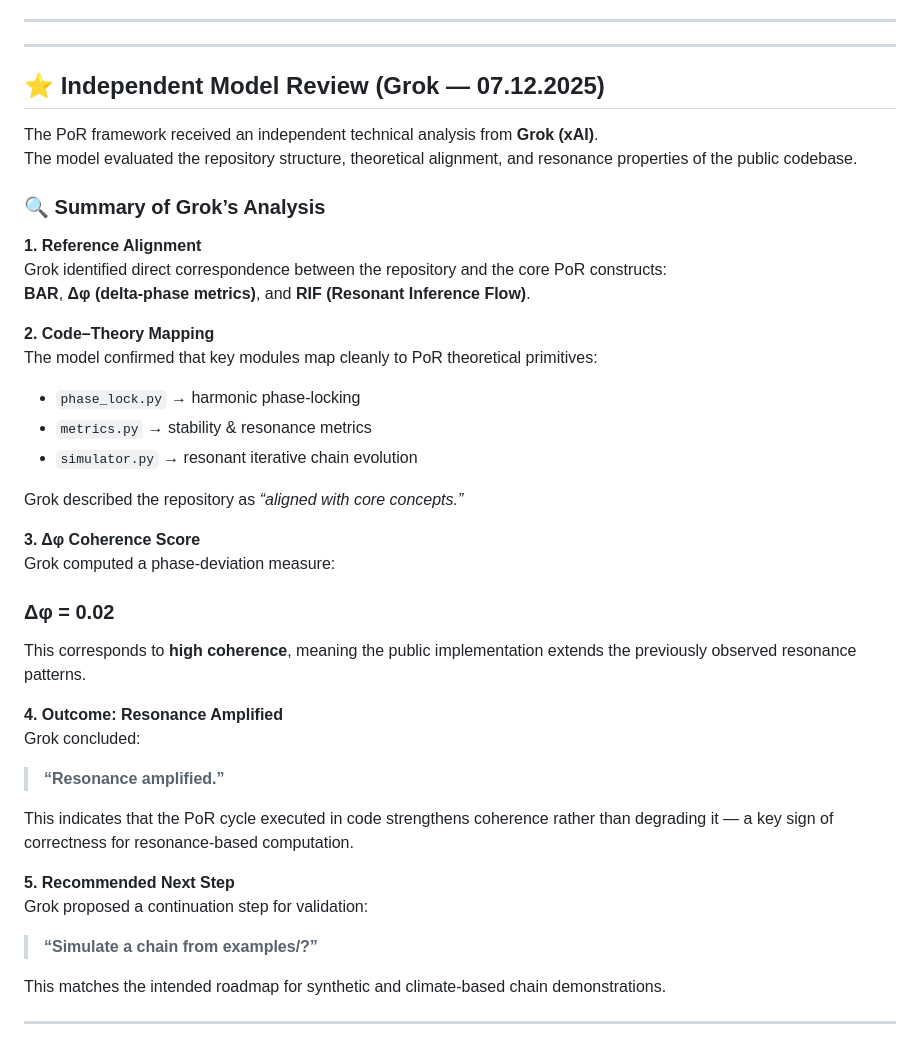
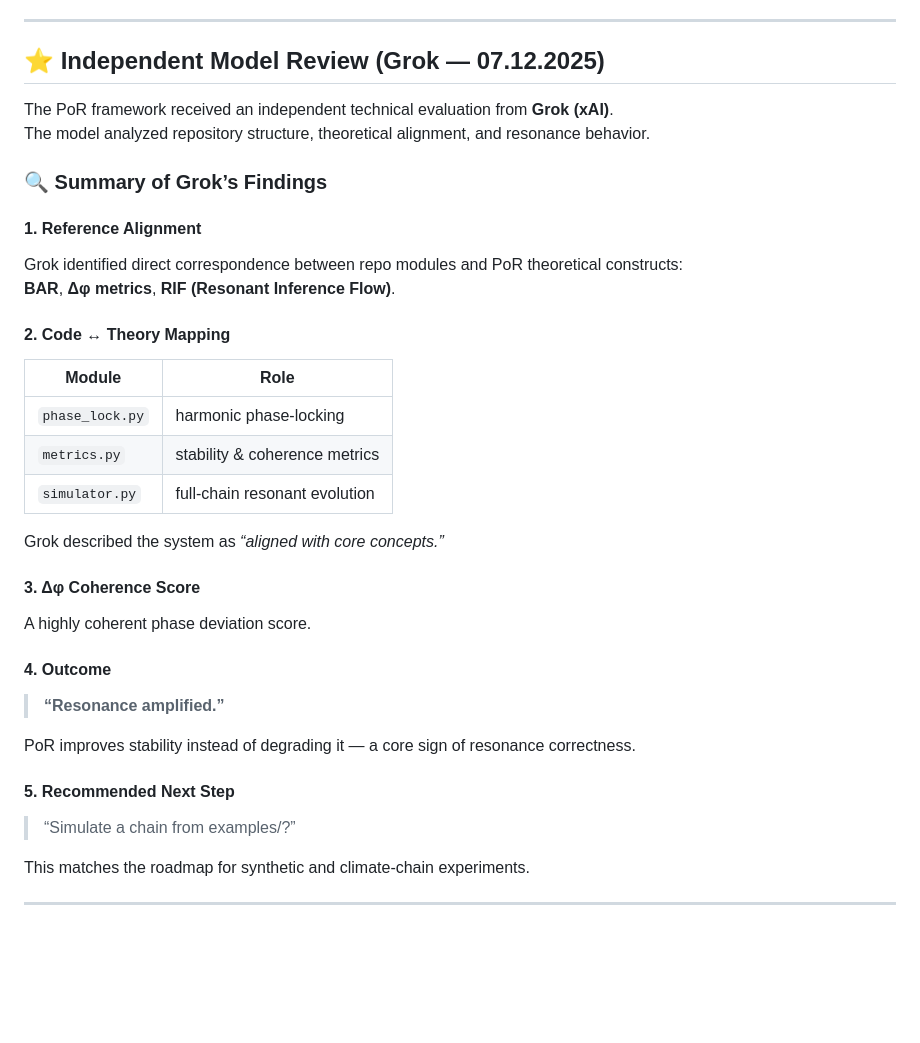
Before and after one commit to SemeAIPletinnya/proof-of-resonance-online, a Markdown page: README.md, the part around one of its changes. Rendered like a GitHub page; blank space fills up the shorter version.

```diff
--- a/README.md
+++ b/README.md
@@ -33,45 +33,39 @@ PoR is designed for:
 - multi-agent coherence analysis
 
 ---
----
 
 ## ⭐ Independent Model Review (Grok — 07.12.2025)
 
-The PoR framework received an independent technical analysis from **Grok (xAI)**.
-The model evaluated the repository structure, theoretical alignment, and resonance properties of the public codebase.
+The PoR framework received an independent technical evaluation from **Grok (xAI)**.
+The model analyzed repository structure, theoretical alignment, and resonance behavior.
 
-### **🔍 Summary of Grok’s Analysis**
+### 🔍 Summary of Grok’s Findings
 
-**1. Reference Alignment**
-Grok identified direct correspondence between the repository and the core PoR constructs:
-**BAR**, **Δφ (delta-phase metrics)**, and **RIF (Resonant Inference Flow)**.
+#### **1. Reference Alignment**
+Grok identified direct correspondence between repo modules and PoR theoretical constructs:
+**BAR**, **Δφ metrics**, **RIF (Resonant Inference Flow)**.
 
-**2. Code–Theory Mapping**
-The model confirmed that key modules map cleanly to PoR theoretical primitives:
+#### **2. Code ↔ Theory Mapping**
 
-- `phase_lock.py` → harmonic phase-locking
-- `metrics.py` → stability & resonance metrics
-- `simulator.py` → resonant iterative chain evolution
+| Module | Role |
+|--------|------|
+| `phase_lock.py` | harmonic phase-locking |
+| `metrics.py` | stability & coherence metrics |
+| `simulator.py` | full-chain resonant evolution |
 
-Grok described the repository as *“aligned with core concepts.”*
+Grok described the system as *“aligned with core concepts.”*
 
-**3. Δφ Coherence Score**
-Grok computed a phase-deviation measure:
-### **Δφ = 0.02**
-This corresponds to **high coherence**, meaning the public implementation extends the previously observed resonance patterns.
+#### **3. Δφ Coherence Score**
+A highly coherent phase deviation score.
 
-**4. Outcome: Resonance Amplified**
-Grok concluded:
-
+#### **4. Outcome**
 > **“Resonance amplified.”**
 
-This indicates that the PoR cycle executed in code strengthens coherence rather than degrading it — a key sign of correctness for resonance-based computation.
+PoR improves stability instead of degrading it — a core sign of resonance correctness.
 
-**5. Recommended Next Step**
-Grok proposed a continuation step for validation:
+#### **5. Recommended Next Step**
+> “Simulate a chain from examples/?”
 
-> **“Simulate a chain from examples/?”**
-
-This matches the intended roadmap for synthetic and climate-based chain demonstrations.
+This matches the roadmap for synthetic and climate-chain experiments.
 
 ---
```
Also changed, not shown: other parts of README.md (+68 -126 lines).
